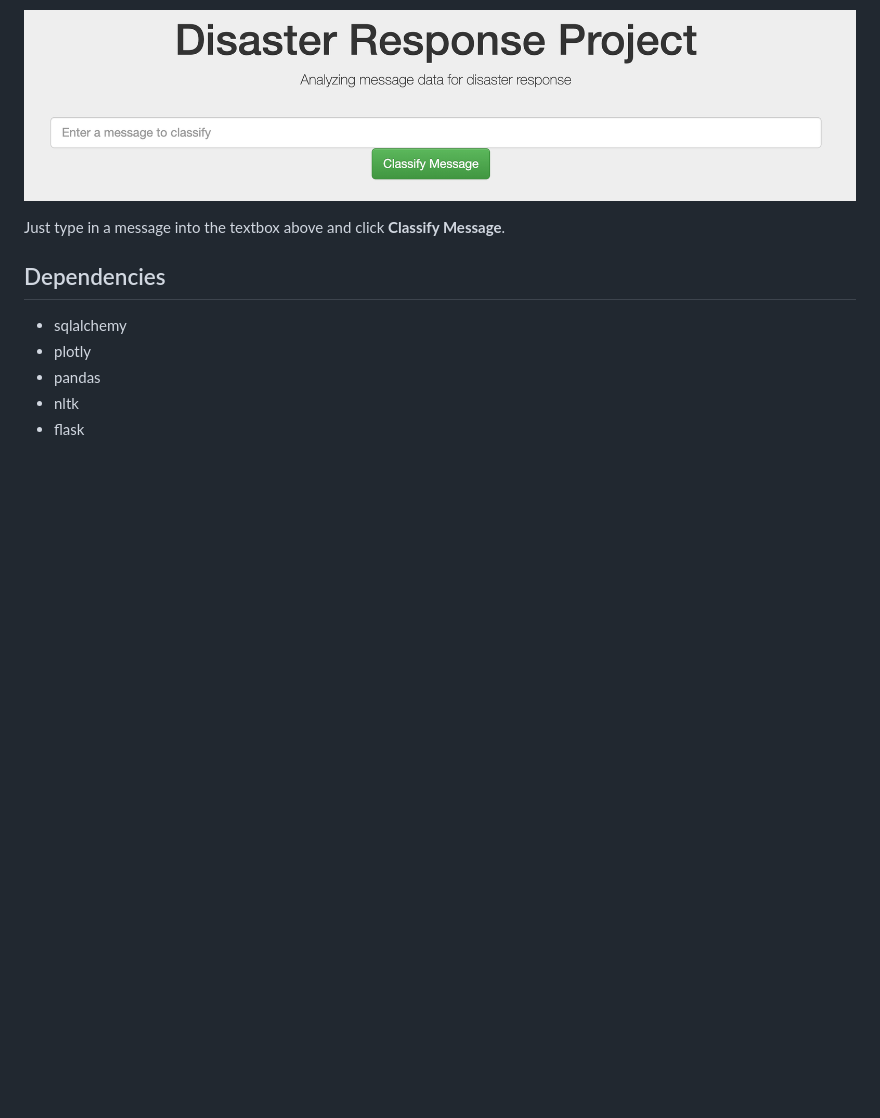
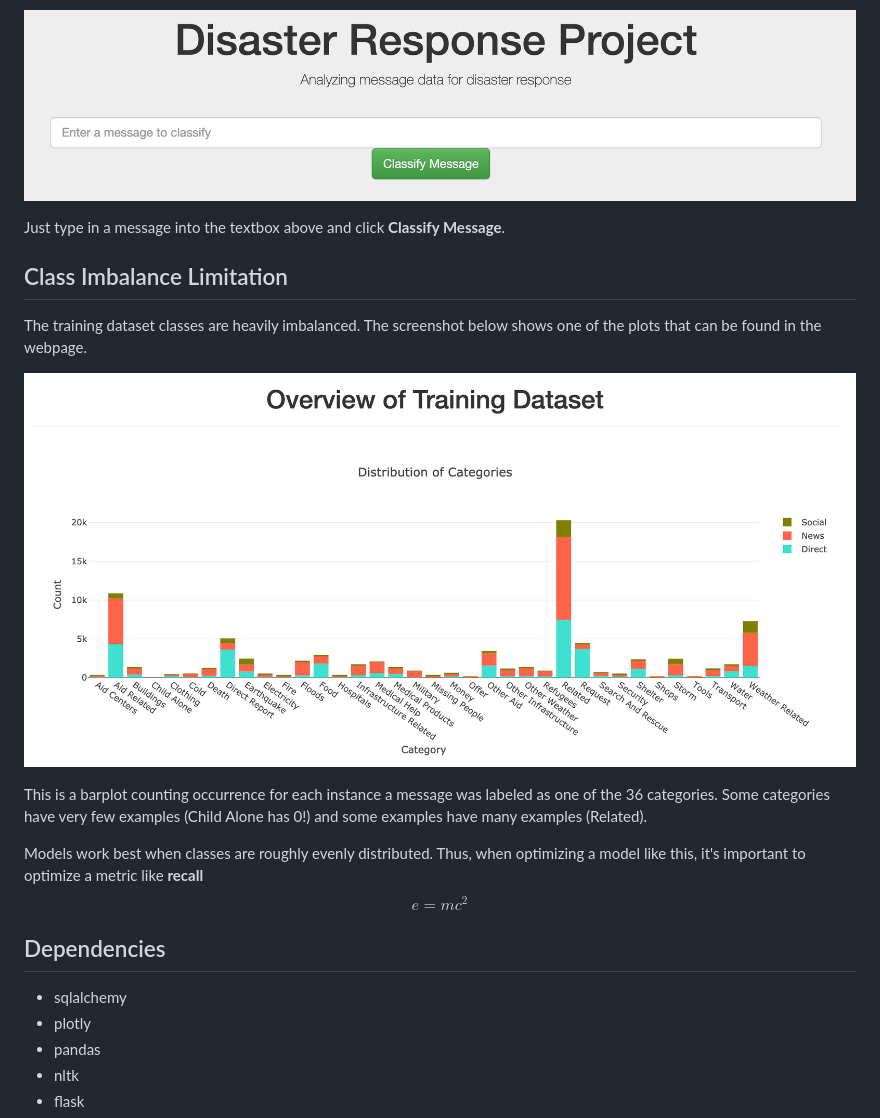
Before and after one commit to pdeguzman96/disaster_relief_, a Markdown page: README.md, the part around the change. Rendered like a GitHub page; pictures changed too: assets/plots.png (added); blank space fills up the shorter version.

```diff
--- a/README.md
+++ b/README.md
@@ -39,6 +39,16 @@ A pickled model was loaded into the webapp linked at the top for you to use if y
 
 Just type in a message into the textbox above and click **Classify Message**.
 
+## Class Imbalance Limitation
+
+The training dataset classes are heavily imbalanced. The screenshot below shows one of the plots that can be found in the webpage.
+
+![Input text box](assets/plots.png "Input text box")
+
+This is a barplot counting occurrence for each instance a message was labeled as one of the 36 categories. Some categories have very few examples (Child Alone has 0!) and some examples have many examples (Related).
+
+Models work best when classes are roughly evenly distributed. Thus, when optimizing a model like this, it's important to optimize a metric like **recall** $$e=mc^2$$
+
 ## Dependencies
 
 - sqlalchemy
```
